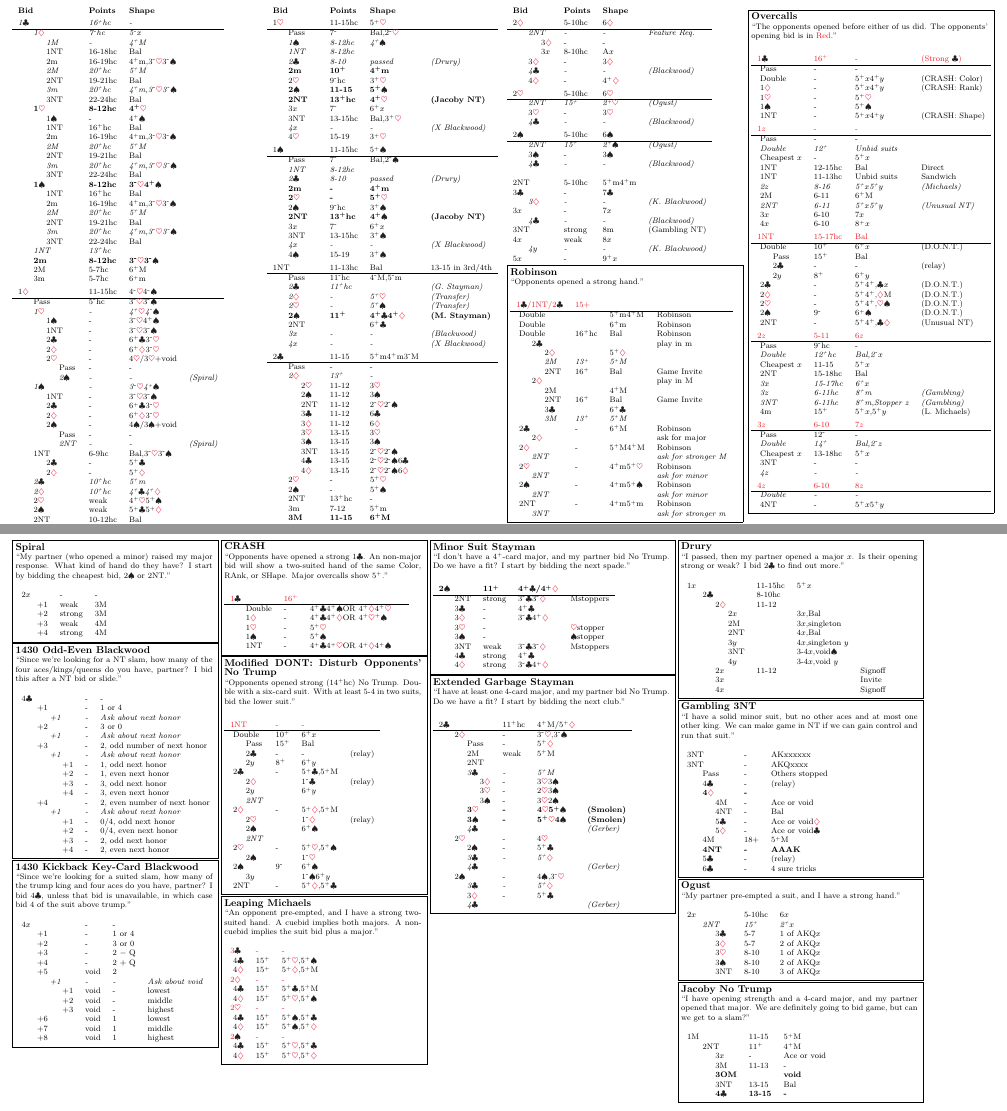
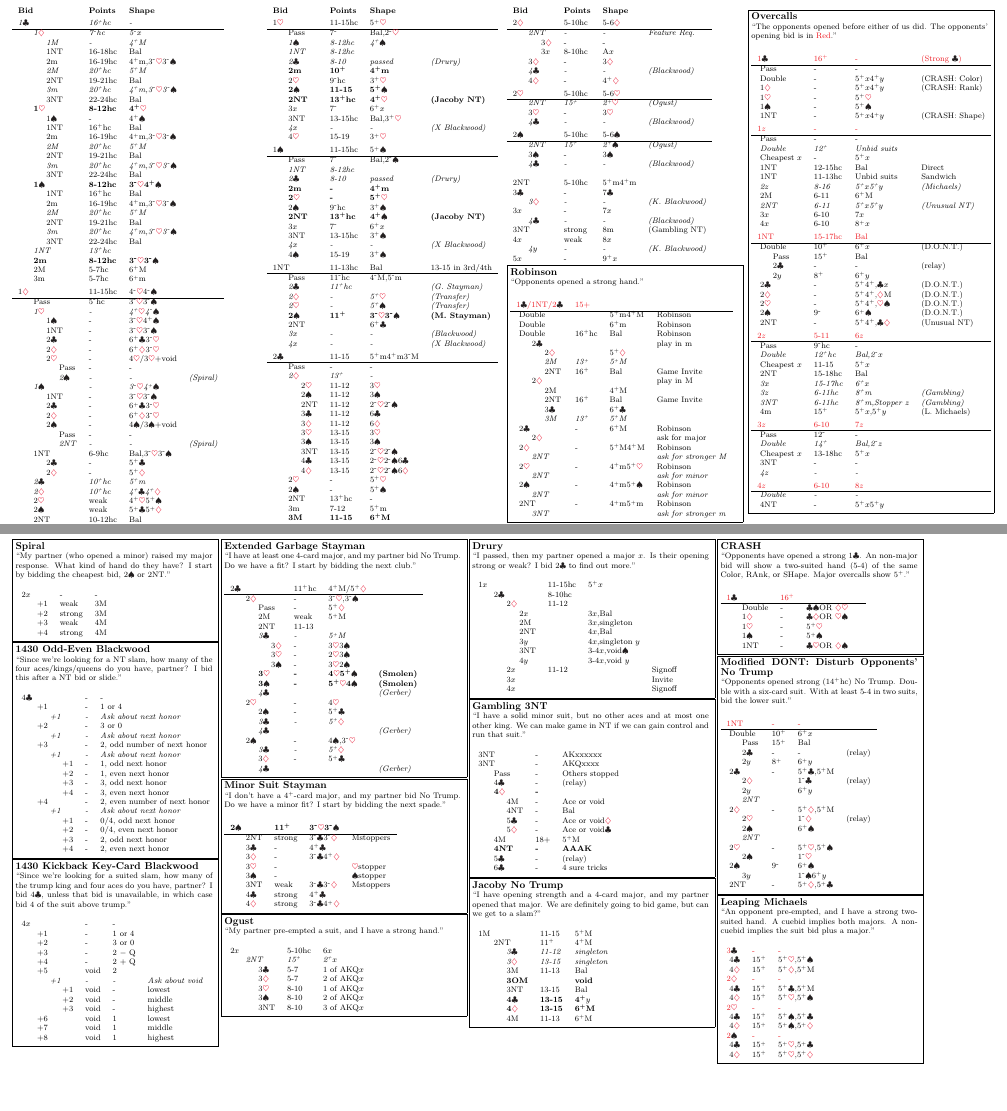
Before and after one commit to heptadecagram/dot, a LaTeX document (doc/em.tex): two parts of pages 1 and 2 of 2, joined at a grey line, cut so that both start at the same text, the shorter picture padded with empty space. Compiled offline with pdfLaTeX.

Commit message:
Change order of conventions columns for readability

```diff
--- a/doc/em.tex
+++ b/doc/em.tex
@@ -186,7 +186,7 @@
 \response\forcebid{2\clubs}{11\ormore\hcp}{}{(G. Stayman)}
 \response\forcebid{2\diamonds}{-}{5\ormore\hearts}{(Transfer)}
 \response\forcebid{2\hearts}{-}{5\ormore\spades}{(Transfer)}
-\response\gamebid{2\spades}{11\ormore}{4\ormore\clubs4\ormore\diamonds}{(M. Stayman)}
+\response\gamebid{2\spades}{11\ormore}{3\orless\hearts3\orless\spades}{(M. Stayman)}
 \response\bid{2\notrump}{}{6\ormore\clubs}{}
 \response\forcebid{3$x$}{-}{-}{(Blackwood)}
 \response\forcebid{4$x$}{-}{-}{(X Blackwood)}
@@ -221,7 +221,7 @@
 \begin{tabular}{llll}
 \key
 
-\bidblock{\bid{2\diamonds}{5-10\hcp}{6\diamonds}{}}
+\bidblock{\bid{2\diamonds}{5-10\hcp}{5-6\diamonds}{}}
 \response\forcebid{2\notrump}{-}{-}{Feature Req.}
 \response\response\bid{3\diamonds}{-}{-}{}
 \response\response\bid{3$x$}{8-10\hcp}{A$x$}{}
@@ -229,12 +229,12 @@
 \response\forcebid{4\clubs}{-}{-}{(Blackwood)}
 \response\bid{4\diamonds}{-}{4\ormore\diamonds}{}
 
-\bidblock{\bid{2\hearts}{5-10\hcp}{6\hearts}{}}
+\bidblock{\bid{2\hearts}{5-10\hcp}{5-6\hearts}{}}
 \response\forcebid{2\notrump}{15\ormore}{2\ormore\hearts}{(Ogust)}
 \response\bid{3\hearts}{-}{3\hearts}{}
 \response\forcebid{4\clubs}{-}{-}{(Blackwood)}
 
-\bidblock{\bid{2\spades}{5-10\hcp}{6\spades}{}}
+\bidblock{\bid{2\spades}{5-10\hcp}{5-6\spades}{}}
 \response\forcebid{2\notrump}{15\ormore}{2\ormore\spades}{(Ogust)}
 \response\bid{3\spades}{-}{3\spades}{}
 \response\forcebid{4\clubs}{-}{-}{(Blackwood)}
@@ -433,6 +433,131 @@
 			}
 		}
 
+
+		&
+
+		\vtop{
+			\null\hbox{
+				\begin{minipage}{0.24\textwidth}
+
+\convention{Extended Garbage Stayman}
+{I have at least one 4-card major, and my partner bid No Trump.  Do we have a fit? I start by bidding the next club.}
+{
+\bidblock{\bid{2\clubs}{11\ormore\hcp}{4\ormore\major/5\ormore\diamonds}{}}
+\response\bid{2\diamonds}{-}{3\orless\hearts,3\orless\spades}{}
+\response\response\bid{\pass}{-}{5\ormore\diamonds}{}
+\response\response\bid{2\major}{weak}{5\ormore\major}{}
+\response\response\bid{2\notrump}{11-13}{}{}
+\response\response\forcebid{3\clubs}{-}{5\ormore\major}{}
+\response\response\response\bid{3\diamonds}{-}{3\hearts3\spades}{}
+\response\response\response\bid{3\hearts}{-}{2\hearts3\spades}{}
+\response\response\response\bid{3\spades}{-}{3\hearts2\spades}{}
+\response\response\gamebid{3\hearts}{-}{4\hearts5\ormore\spades}{(Smolen)}
+\response\response\gamebid{3\spades}{-}{5\ormore\hearts4\spades}{(Smolen)}
+\response\response\forcebid{4\clubs}{}{}{(Gerber)}
+
+\response\bid{2\hearts}{-}{4\hearts}{}
+\response\response\bid{2\spades}{-}{5\ormore\clubs}{}
+\response\response\forcebid{3\clubs}{-}{5\ormore\diamonds}{}
+\response\response\forcebid{4\clubs}{}{}{(Gerber)}
+\response\bid{2\spades}{-}{4\spades,3\orless\hearts}{}
+\response\response\forcebid{3\clubs}{-}{5\ormore\diamonds}{}
+\response\response\bid{3\diamonds}{-}{5\ormore\clubs}{}
+\response\response\forcebid{4\clubs}{}{}{(Gerber)}
+}
+
+\convention{Minor Suit Stayman}
+{I don't have a 4\ormore-card major, and my partner bid No Trump.  Do we have a minor fit? I start by bidding the next spade.}
+{
+\bidblock{\gamebid{2\spades}{11\ormore}{3\orless\hearts3\orless\spades}{}}
+\response\bid{2\notrump}{strong}{3\orless\clubs3\orless\diamonds}{\major stoppers}
+\response\bid{3\clubs}{-}{4\ormore\clubs}{}
+\response\bid{3\diamonds}{-}{3\orless\clubs4\ormore\diamonds}{}
+\response\bid{3\hearts}{-}{}{\hearts stopper}
+\response\bid{3\spades}{-}{}{\spades stopper}
+\response\bid{3\notrump}{weak}{3\orless\clubs3\orless\diamonds}{\major stoppers}
+\response\bid{4\clubs}{strong}{4\ormore\clubs}{}
+\response\bid{4\diamonds}{strong}{3\orless\clubs4\ormore\diamonds}{}
+}
+
+\convention{Ogust}
+{My partner pre-empted a suit, and I have a strong hand.}
+{
+\bid{2$x$}{5-10\hcp}{6$x$}{}
+\response\forcebid{2\notrump}{15\ormore}{2\ormore$x$}{}
+\response\response\bid{3\clubs}{5-7}{1 of AKQ$x$}{}
+\response\response\bid{3\diamonds}{5-7}{2 of AKQ$x$}{}
+\response\response\bid{3\hearts}{8-10}{1 of AKQ$x$}{}
+\response\response\bid{3\spades}{8-10}{2 of AKQ$x$}{}
+\response\response\bid{3\notrump}{8-10}{3 of AKQ$x$}{}
+}
+
+				\end{minipage}
+			}
+		}
+
+		&
+
+		\vtop{
+			\null\hbox{
+				\begin{minipage}{0.24\textwidth}
+
+\convention{Drury}
+{I passed, then my partner opened a major $x$. Is their opening strong or weak? I bid 2\clubs{} to find out more.}
+{
+\bid{1$x$}{11-15\hcp}{5\ormore$x$}{}
+\response\bid{2\clubs}{8-10\hcp}{}{}
+\response\response\bid{2\diamonds}{11-12}{}{}
+\response\response\response\bid{2$x$}{}{3$x$,\balanced}{}
+\response\response\response\bid{2\major}{}{3$x$,singleton}{}
+\response\response\response\bid{2\notrump}{}{4$x$,\balanced}{}
+\response\response\response\bid{3$y$}{}{4$x$,singleton $y$}{}
+\response\response\response\bid{3\notrump}{}{3-4$x$,void\spades}{}
+\response\response\response\bid{4$y$}{}{3-4$x$,void $y$}{}
+\response\response\bid{2$x$}{11-12}{}{Signoff}
+\response\response\bid{3$x$}{}{}{Invite}
+\response\response\bid{4$x$}{}{}{Signoff}
+}
+
+
+\convention{Gambling 3\notrump}
+{I have a solid minor suit, but no other aces and at most one other king.  We can make game in \notrump{} if we can gain control and run that suit.}
+{
+\bid{3\notrump}{-}{AKxxxxxx}{}
+\bid{3\notrump}{-}{AKQxxxx}{}
+\response\bid{\pass}{-}{Others stopped}{}
+\response\bid{4\clubs}{-}{(relay)}{}
+\response\gamebid{4\diamonds}{-}{}{}
+\response\response\bid{4\major}{-}{\feature}{}
+\response\response\bid{4\notrump}{-}{\balanced}{}
+\response\response\bid{5\clubs}{-}{\feature\diamonds}{}
+\response\response\bid{5\diamonds}{-}{\feature\clubs}{}
+\response\bid{4\major}{18+}{5\ormore\major}{}
+\response\gamebid{4\notrump}{-}{AAAK}{}
+\response\bid{5\clubs}{-}{(relay)}{}
+\response\bid{6\clubs}{-}{4 sure tricks}{}
+}
+
+\convention{Jacoby No Trump}
+{I have opening strength and a 4-card major, and my partner opened that major.  We are definitely going to bid game, but can we get to a slam?}
+{
+\bid{1\major}{11-15}{5\ormore\major}{}
+\response\bid{2\notrump}{11\ormore}{4\ormore\major}{}
+\response\response\forcebid{3\clubs}{11-12}{singleton}{}
+\response\response\forcebid{3\diamonds}{13-15}{singleton}{}
+\response\response\bid{3\major}{11-13}{\balanced}{}
+\response\response\gamebid{3O\major}{}{void}{}
+\response\response\bid{3\notrump}{13-15}{\balanced}{}
+\response\response\gamebid{4\clubs}{13-15}{4\ormore$y$}{}
+\response\response\gamebid{4\diamonds}{13-15}{6\ormore\major}{}
+\response\response\bid{4\major}{11-13}{6\ormore\major}{}
+
+}
+
+			\end{minipage}
+					}
+				}
+
 		&
 
 		\vtop{
@@ -485,15 +610,15 @@
 
 \convention{CRASH}
 {Opponents have opened a strong 1\clubs.
-An non-major bid will show a two-suited hand of the same Color, RAnk, or SHape.
+					An non-major bid will show a two-suited hand (5-4) of the same Color, RAnk, or SHape.
 Major overcalls show 5\ormore.}
 {
 \bidblock{\opponent{1\clubs}{16\ormore}{}{}}
-\response\bid{\double}{-}{4\ormore\clubs4\ormore\spades OR 4\ormore\diamonds4\ormore\hearts}{}
-\response\bid{1\diamonds}{-}{4\ormore\clubs4\ormore\diamonds OR 4\ormore\hearts\ormore\spades}{}
+\response\bid{\double}{-}{\clubs\spades OR \diamonds\hearts}{}
+\response\bid{1\diamonds}{-}{\clubs\diamonds OR \hearts\spades}{}
 \response\bid{1\hearts}{-}{5\ormore\hearts}{}
 \response\bid{1\spades}{-}{5\ormore\spades}{}
-\response\bid{1\notrump}{-}{4\ormore\clubs4\ormore\hearts OR 4\ormore\diamonds4\ormore\spades}{}
+\response\bid{1\notrump}{-}{\clubs\hearts OR \diamonds\spades}{}
 }
 
 \convention{Modified DONT: Disturb Opponents' No Trump}
@@ -566,129 +691,6 @@ With at least 5-4 in two suits, bid the lower suit.}
 				\end{minipage}
 			}
 		}
-
-		&
-
-		\vtop{
-			\null\hbox{
-				\begin{minipage}{0.24\textwidth}
-
-\convention{Minor Suit Stayman}
-{I don't have a 4\ormore-card major, and my partner bid No Trump.  Do we have a fit? I start by bidding the next spade.}
-{
-\bidblock{\gamebid{2\spades}{11\ormore}{4\ormore\clubs/4\ormore\diamonds}{}}
-\response\bid{2\notrump}{strong}{3\orless\clubs3\orless\diamonds}{\major stoppers}
-\response\bid{3\clubs}{-}{4\ormore\clubs}{}
-\response\bid{3\diamonds}{-}{3\orless\clubs4\ormore\diamonds}{}
-\response\bid{3\hearts}{-}{}{\hearts stopper}
-\response\bid{3\spades}{-}{}{\spades stopper}
-\response\bid{3\notrump}{weak}{3\orless\clubs3\orless\diamonds}{\major stoppers}
-\response\bid{4\clubs}{strong}{4\ormore\clubs}{}
-\response\bid{4\diamonds}{strong}{3\orless\clubs4\ormore\diamonds}{}
-}
-
-\convention{Extended Garbage Stayman}
-{I have at least one 4-card major, and my partner bid No Trump.  Do we have a fit? I start by bidding the next club.}
-{
-\bidblock{\bid{2\clubs}{11\ormore\hcp}{4\ormore\major/5\ormore\diamonds}{}}
-\response\bid{2\diamonds}{-}{3\orless\hearts,3\orless\spades}{}
-\response\response\bid{\pass}{-}{5\ormore\diamonds}{}
-\response\response\bid{2\major}{weak}{5\ormore\major}{}
-\response\response\bid{2\notrump}{}{}{}
-\response\response\forcebid{3\clubs}{-}{5\ormore\major}{}
-\response\response\response\bid{3\diamonds}{-}{3\hearts3\spades}{}
-\response\response\response\bid{3\hearts}{-}{2\hearts3\spades}{}
-\response\response\response\bid{3\spades}{-}{3\hearts2\spades}{}
-\response\response\gamebid{3\hearts}{-}{4\hearts5\ormore\spades}{(Smolen)}
-\response\response\gamebid{3\spades}{-}{5\ormore\hearts4\spades}{(Smolen)}
-\response\response\forcebid{4\clubs}{}{}{(Gerber)}
-
-\response\bid{2\hearts}{-}{4\hearts}{}
-\response\response\bid{2\spades}{-}{5\ormore\clubs}{}
-\response\response\forcebid{3\clubs}{-}{5\ormore\diamonds}{}
-\response\response\forcebid{4\clubs}{}{}{(Gerber)}
-\response\bid{2\spades}{-}{4\spades,3\orless\hearts}{}
-\response\response\forcebid{3\clubs}{-}{5\ormore\diamonds}{}
-\response\response\bid{3\diamonds}{-}{5\ormore\clubs}{}
-\response\response\forcebid{4\clubs}{}{}{(Gerber)}
-}
-
-				\end{minipage}
-			}
-		}
-
-		&
-
-		\vtop{
-			\null\hbox{
-				\begin{minipage}{0.24\textwidth}
-
-\convention{Drury}
-{I passed, then my partner opened a major $x$. Is their opening strong or weak? I bid 2\clubs{} to find out more.}
-{
-\bid{1$x$}{11-15\hcp}{5\ormore$x$}{}
-\response\bid{2\clubs}{8-10\hcp}{}{}
-\response\response\bid{2\diamonds}{11-12}{}{}
-\response\response\response\bid{2$x$}{}{3$x$,\balanced}{}
-\response\response\response\bid{2\major}{}{3$x$,singleton}{}
-\response\response\response\bid{2\notrump}{}{4$x$,\balanced}{}
-\response\response\response\bid{3$y$}{}{4$x$,singleton $y$}{}
-\response\response\response\bid{3\notrump}{}{3-4$x$,void\spades}{}
-\response\response\response\bid{4$y$}{}{3-4$x$,void $y$}{}
-\response\response\bid{2$x$}{11-12}{}{Signoff}
-\response\response\bid{3$x$}{}{}{Invite}
-\response\response\bid{4$x$}{}{}{Signoff}
-}
-
-
-\convention{Gambling 3\notrump}
-{I have a solid minor suit, but no other aces and at most one other king.  We can make game in \notrump{} if we can gain control and run that suit.}
-{
-\bid{3\notrump}{-}{AKxxxxxx}{}
-\bid{3\notrump}{-}{AKQxxxx}{}
-\response\bid{\pass}{-}{Others stopped}{}
-\response\bid{4\clubs}{-}{(relay)}{}
-\response\gamebid{4\diamonds}{-}{}{}
-\response\response\bid{4\major}{-}{\feature}{}
-\response\response\bid{4\notrump}{-}{\balanced}{}
-\response\response\bid{5\clubs}{-}{\feature\diamonds}{}
-\response\response\bid{5\diamonds}{-}{\feature\clubs}{}
-\response\bid{4\major}{18+}{5\ormore\major}{}
-\response\gamebid{4\notrump}{-}{AAAK}{}
-\response\bid{5\clubs}{-}{(relay)}{}
-\response\bid{6\clubs}{-}{4 sure tricks}{}
-}
-
-\convention{Ogust}
-{My partner pre-empted a suit, and I have a strong hand.}
-{
-\bid{2$x$}{5-10\hcp}{6$x$}{}
-\response\forcebid{2\notrump}{15\ormore}{2\ormore$x$}{}
-\response\response\bid{3\clubs}{5-7}{1 of AKQ$x$}{}
-\response\response\bid{3\diamonds}{5-7}{2 of AKQ$x$}{}
-\response\response\bid{3\hearts}{8-10}{1 of AKQ$x$}{}
-\response\response\bid{3\spades}{8-10}{2 of AKQ$x$}{}
-\response\response\bid{3\notrump}{8-10}{3 of AKQ$x$}{}
-}
-
-
-
-\convention{Jacoby No Trump}
-{I have opening strength and a 4-card major, and my partner opened that major.  We are definitely going to bid game, but can we get to a slam?}
-{
-\bid{1\major}{11-15}{5\ormore\major}{}
-\response\bid{2\notrump}{11\ormore}{4\ormore\major}{}
-\response\response\bid{3$x$}{-}{\feature}{}
-\response\response\bid{3\major}{11-13}{-}{}
-\response\response\gamebid{3O\major}{}{void}{}
-\response\response\bid{3\notrump}{13-15}{\balanced}{}
-\response\response\gamebid{4\clubs}{13-15}{-}{}
-}
-
-			\end{minipage}
-					}
-				}
-
 	\end{tabular*}
 \end{table}
 
```
